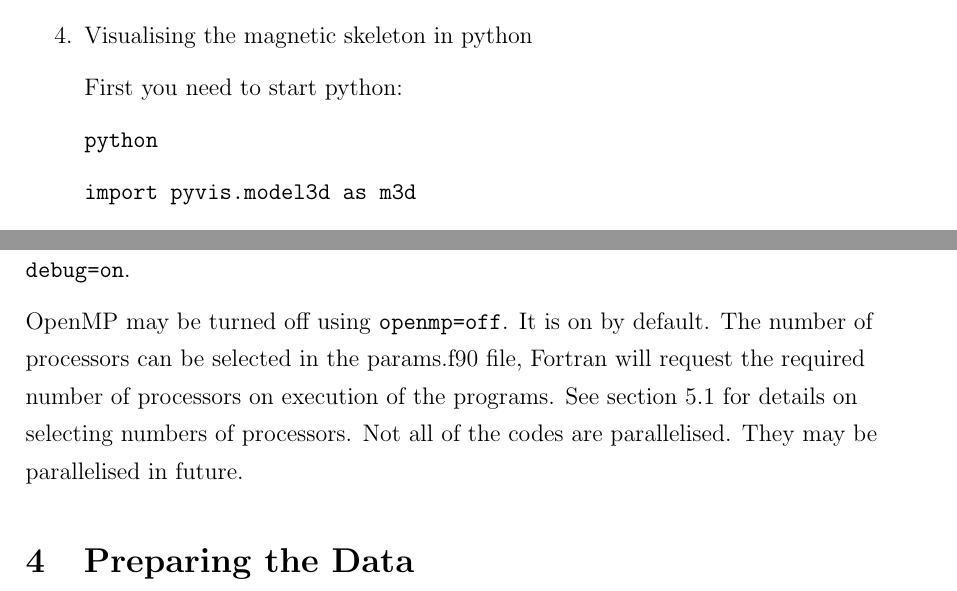
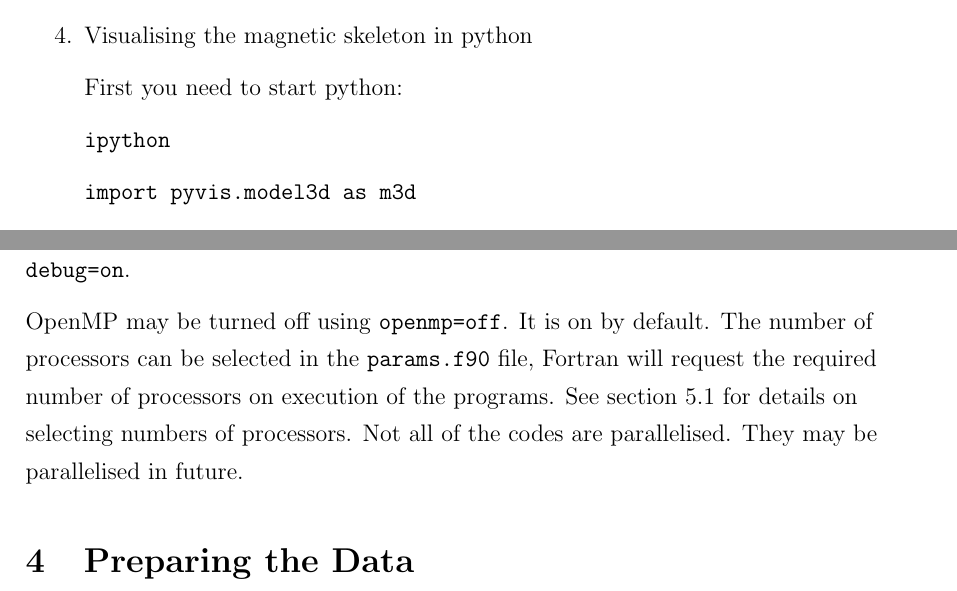
Before and after one commit to benmatwil/msat, a LaTeX document (doc/manual.tex): two parts of pages 4 and 6 of 18, joined at a grey line, cut so that both start at the same text. Compiled offline with pdfLaTeX.

Commit message:
Minor changes to manual

```diff
--- a/doc/manual.tex
+++ b/doc/manual.tex
@@ -87,7 +87,7 @@
 
       First you need to start python:
 
-      \texttt{python}
+      \texttt{ipython}
 
       \texttt{import pyvis.model3d as m3d}
 
@@ -139,7 +139,7 @@
 
       Debugging mode may be enabled if required. If this mode is chosen then more data is printed to the terminal during the running of all the analysis code and all optimisations by the compiler are turned off. This makes the codes run much slower due to printing, but also because the codes are optimised less. This should hopefully not be required, but if it is is should only be used on rare occasions by those who know what they are doing! It enables Fortran debuging options. This mode is enabled including the option \texttt{debug=on}.
 
-      OpenMP may be turned off using \texttt{openmp=off}. It is on by default. The number of processors can be selected in the params.f90 file, Fortran will request the required number of processors on execution of the programs. See section \ref{sec:params} for details on selecting numbers of processors. Not all of the codes are parallelised. They may be parallelised in future.
+      OpenMP may be turned off using \texttt{openmp=off}. It is on by default. The number of processors can be selected in the \texttt{params.f90} file, Fortran will request the required number of processors on execution of the programs. See section \ref{sec:params} for details on selecting numbers of processors. Not all of the codes are parallelised. They may be parallelised in future.
 
   \section{Preparing the Data}
     \label{sec:prep_data}
```
